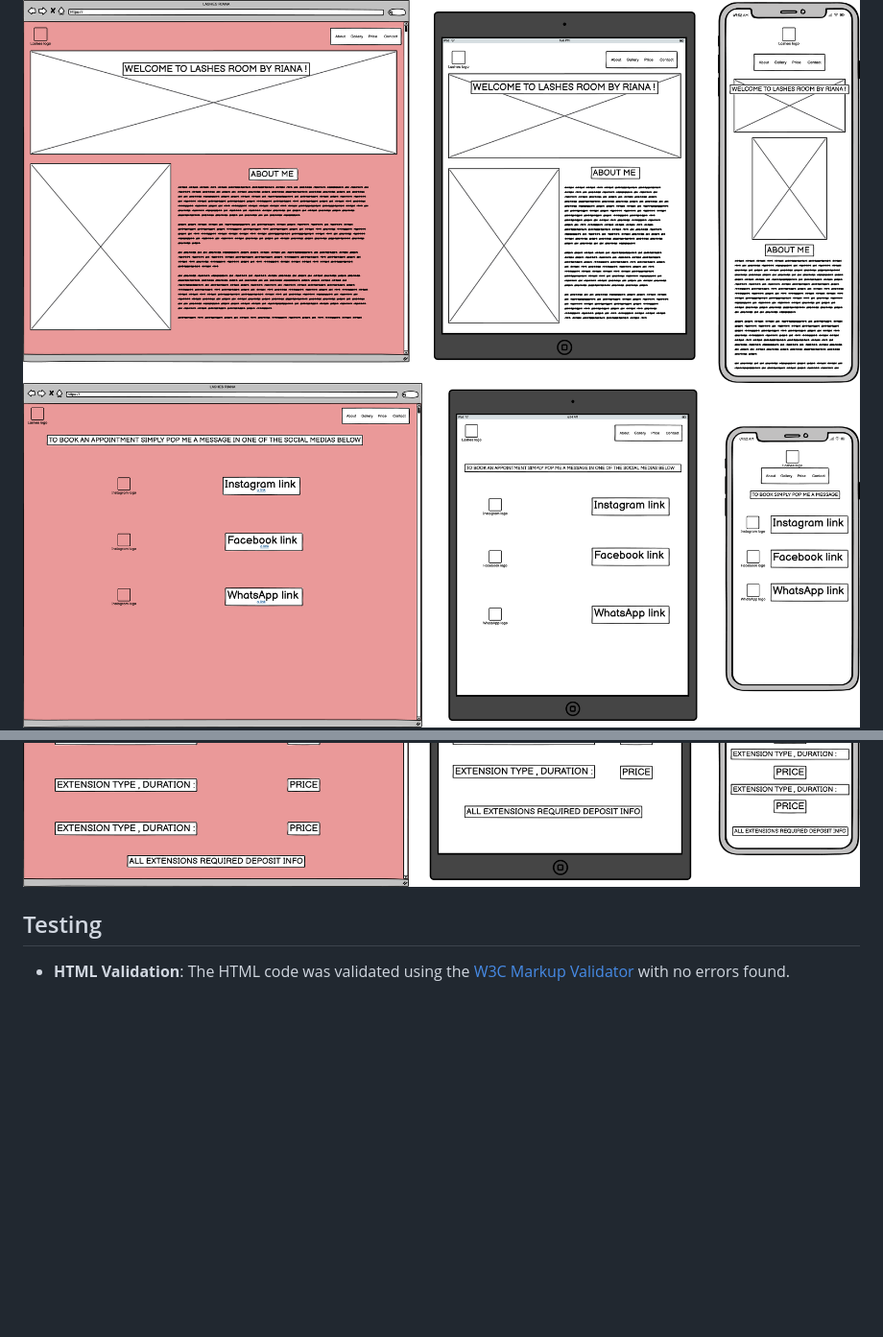
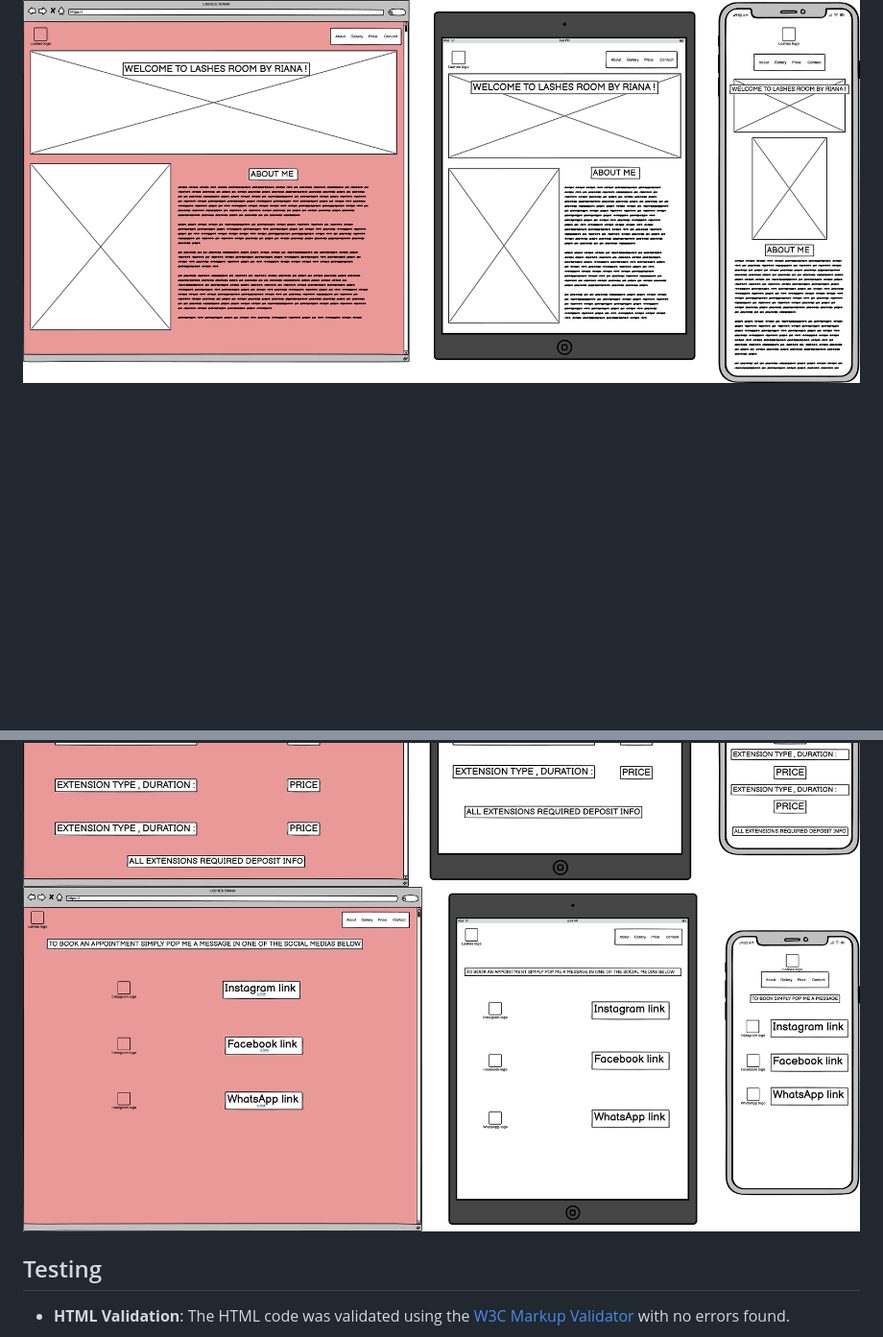
Before and after one commit to martiiann/milestone-project1, a Markdown page: README.md, 2 parts joined by grey strips. Shown at 96% size. GitHub-like rendering; blank space fills up the shorter version.

Commit message:
change sequence of wireframes images in README.md

```diff
--- a/README.md
+++ b/README.md
@@ -55,9 +55,10 @@ Lashes Room by Riana is a fully responsive website created for a beauty business
 Here are the wireframes for the website:
 
 ![About Page](README-images/About%20Page.png)
-![Contact Page](README-images/Contact.png)
 ![Gallery Page](README-images/Gallery.png)
 ![Price Page](README-images/Price.png)
+![Contact Page](README-images/Contact.png)
+
 
 ## Testing
 - **HTML Validation**: The HTML code was validated using the [W3C Markup Validator](https://validator.w3.org/) with no errors found.
```
